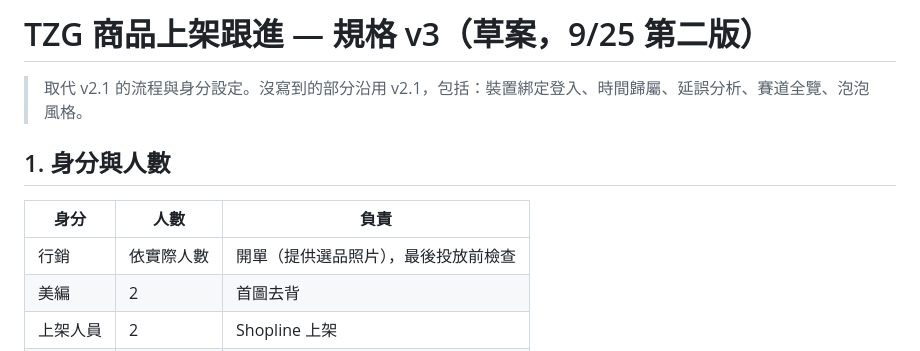
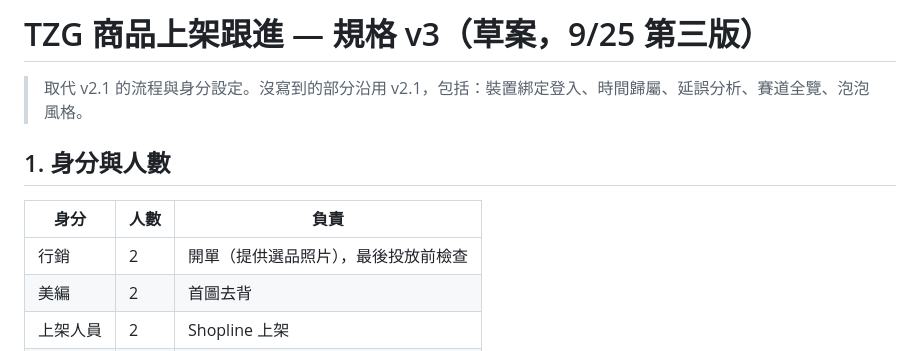
Before and after one commit to VitoKOK-lab/Product-listing-process-chart, a Markdown page: docs/spec-v3.md, the part around one of its changes. GitHub-like rendering.

```diff
--- a/docs/spec-v3.md
+++ b/docs/spec-v3.md
@@ -1,4 +1,4 @@
-# TZG 商品上架跟進 — 規格 v3（草案，9/25 第二版）
+# TZG 商品上架跟進 — 規格 v3（草案，9/25 第三版）
 
 > 取代 v2.1 的流程與身分設定。沒寫到的部分沿用 v2.1，包括：裝置綁定登入、時間歸屬、延誤分析、賽道全覽、泡泡風格。
 
@@ -6,7 +6,7 @@
 
 | 身分 | 人數 | 負責 |
 |---|---|---|
-| 行銷 | 依實際人數 | 開單（提供選品照片），最後投放前檢查 |
+| 行銷 | 2 | 開單（提供選品照片），最後投放前檢查 |
 | 美編 | 2 | 首圖去背 |
 | 上架人員 | 2 | Shopline 上架 |
 | 設計師 | 1 | 優化線上頁面 |
```
Also changed, not shown: other parts of docs/spec-v3.md (+24 -12 lines).
